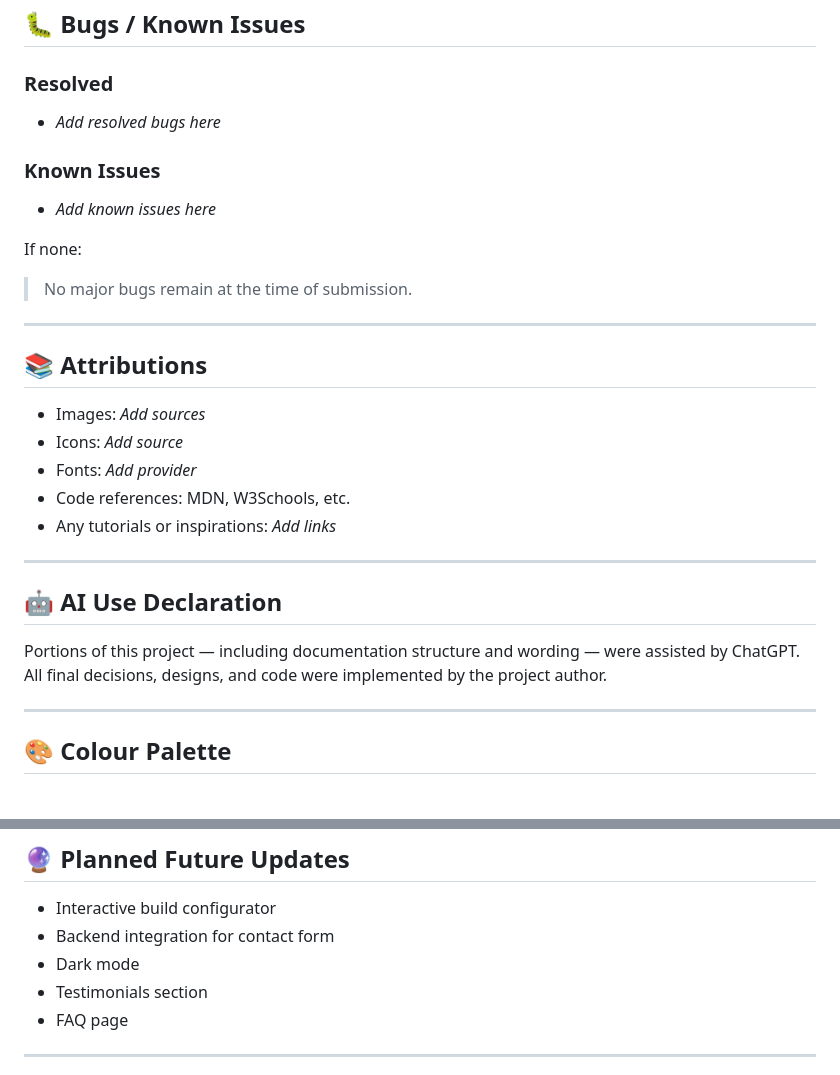
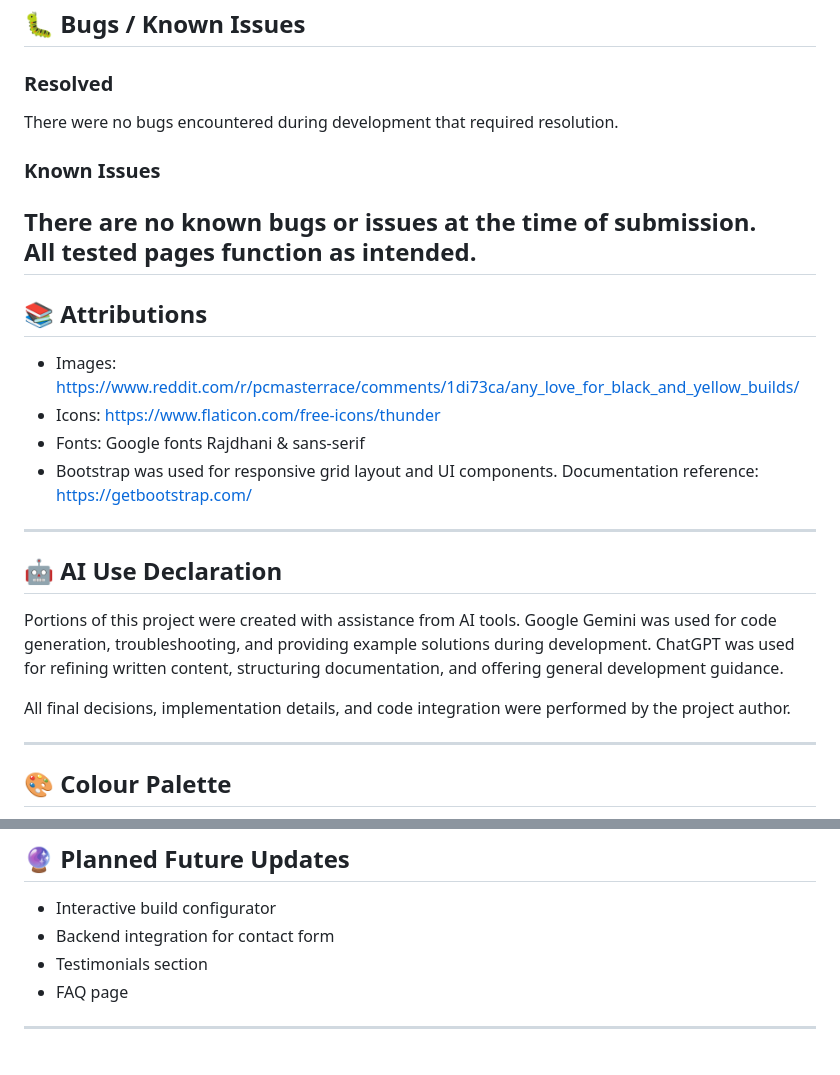
Before and after one commit to Scorchius-dev/velocity-customs, a Markdown page: README.md, 2 parts joined by grey strips. GitHub-like rendering.

```diff
--- a/README.md
+++ b/README.md
@@ -153,30 +153,32 @@ It showcases pre-configured builds, explains the company’s quality standard, a
 ## 🐛 Bugs / Known Issues
 
 ### Resolved
-- *Add resolved bugs here*
+There were no bugs encountered during development that required resolution.
 
 ### Known Issues
-- *Add known issues here*
-
-If none:
-> No major bugs remain at the time of submission.
-
+There are no known bugs or issues at the time of submission.
+All tested pages function as intended.
 ---
 
 ## 📚 Attributions
 
-- Images: *Add sources*
-- Icons: *Add source*
-- Fonts: *Add provider*
-- Code references: MDN, W3Schools, etc.
-- Any tutorials or inspirations: *Add links*
+- Images: https://www.reddit.com/r/pcmasterrace/comments/1di73ca/any_love_for_black_and_yellow_builds/
+- Icons: https://www.flaticon.com/free-icons/thunder
+- Fonts: Google fonts Rajdhani & sans-serif
+- Bootstrap was used for responsive grid layout and UI components.
+  Documentation reference: https://getbootstrap.com/
+
+
 
 ---
 
 ## 🤖 AI Use Declaration
 
-Portions of this project — including documentation structure and wording — were assisted by ChatGPT.
-All final decisions, designs, and code were implemented by the project author.
+Portions of this project were created with assistance from AI tools.
+Google Gemini was used for code generation, troubleshooting, and providing example solutions during development.
+ChatGPT was used for refining written content, structuring documentation, and offering general development guidance.
+
+All final decisions, implementation details, and code integration were performed by the project author.
 
 ---
 
@@ -199,7 +201,6 @@ All final decisions, designs, and code were implemented by the project author.
 
 - Interactive build configurator
 - Backend integration for contact form
-- Dark mode
 - Testimonials section
 - FAQ page
 
```
Also changed, not shown: other parts of README.md (+3 -3 lines).
